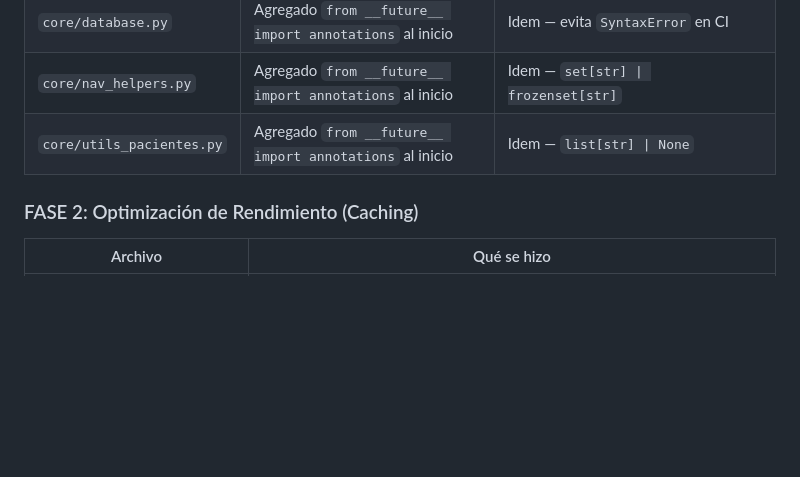
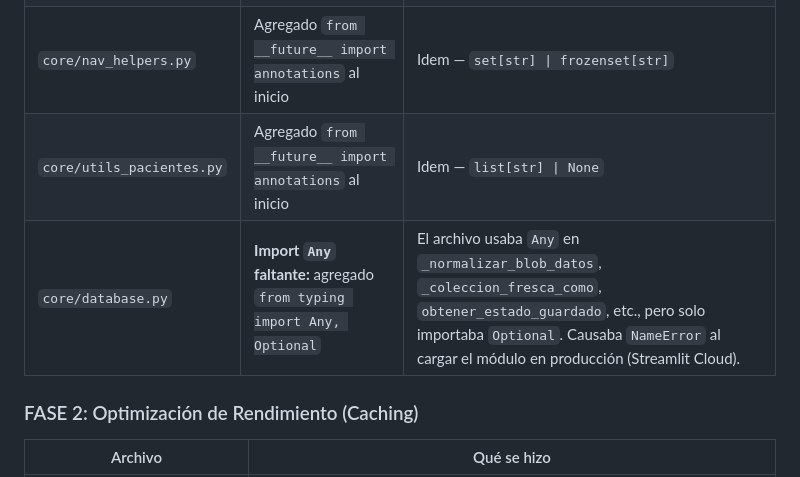
Before and after one commit to enzogirardi84/medicare-pro-v2, a Markdown page: REPORTE_NOCTURNO.md, the part around the change. GitHub-like rendering; blank space fills up the shorter version.

Commit message:
docs(reporte): documentar hotfix de import Any faltante en database.py

```diff
--- a/REPORTE_NOCTURNO.md
+++ b/REPORTE_NOCTURNO.md
@@ -57,6 +57,7 @@
 | `core/database.py` | Agregado `from __future__ import annotations` al inicio | Idem — evita `SyntaxError` en CI |
 | `core/nav_helpers.py` | Agregado `from __future__ import annotations` al inicio | Idem — `set[str] \| frozenset[str]` |
 | `core/utils_pacientes.py` | Agregado `from __future__ import annotations` al inicio | Idem — `list[str] \| None` |
+| `core/database.py` | **Import `Any` faltante:** agregado `from typing import Any, Optional` | El archivo usaba `Any` en `_normalizar_blob_datos`, `_coleccion_fresca_como`, `obtener_estado_guardado`, etc., pero solo importaba `Optional`. Causaba `NameError` al cargar el módulo en producción (Streamlit Cloud). |
 
 ### FASE 2: Optimización de Rendimiento (Caching)
 
```
